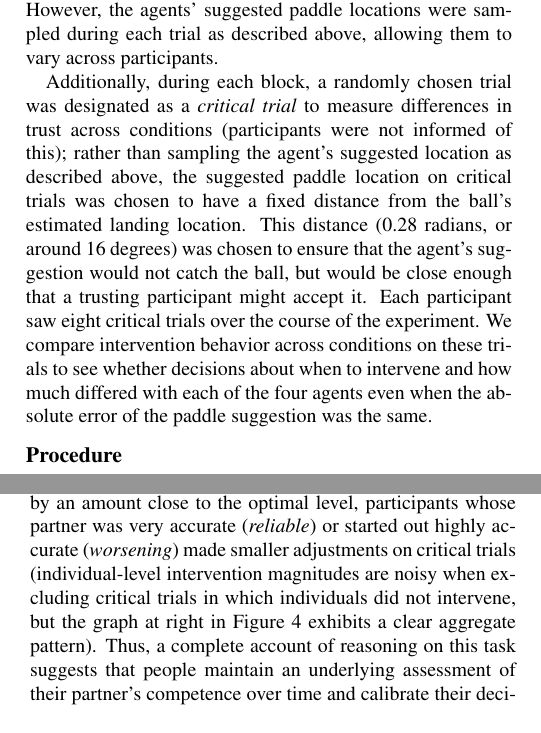
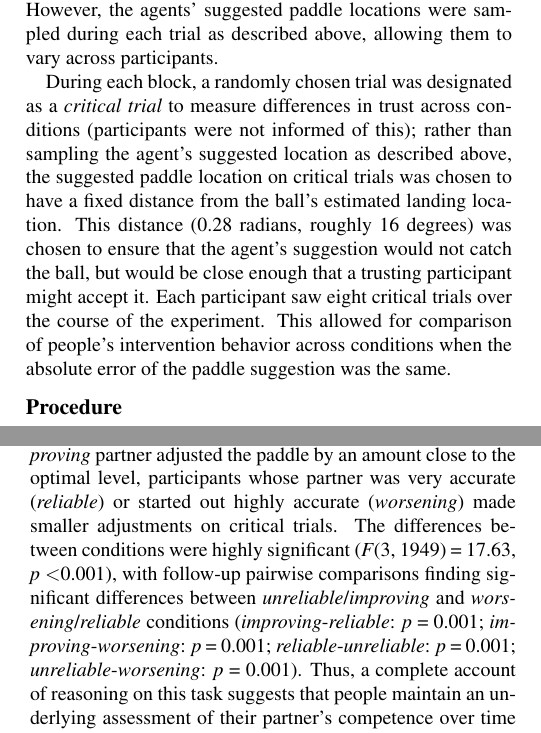
Before and after one commit to cogtoolslab/physics_agent_trust_cogsci, a LaTeX paper (main.tex): two parts of the columns of pages 2 and 5 of 7, joined at a grey line, cut so that both start at the same text. Compiled offline with pdfLaTeX.

Commit message:
fix stats

```diff
--- a/main.tex
+++ b/main.tex
@@ -143,11 +143,11 @@ Participants worked together with an artificial agent ``partner'' who was trying
 \footnotetext{All code used to run the experiment, as well as code used in analyses below, can be found at: MASKED FOR ANONYMOUS REVIEW.}
 
 Participants were assigned to one of four conditions that manipulated the quality of their partner's suggested paddle locations: an \textit{unreliable} partner, a \textit{reliable} partner, an \textit{improving} partner, and a \textit{worsening} partner. The agent's
-suggested paddle location in each trial was an angle $x$ sampled from a von Mises distribution (an approximation of a normal distribution defined over angles around a circle) with mean $\mu$ equal to the ball's final landing angle $\rho$, and variance $\kappa$ set based on the agent's competence level for that condition. The \textit{reliable} agent had a low $\kappa$ value of XX, meaning that the sampled paddle location was almost always close to the ball's true landing location. In contrast, the \textit{unreliable} agent sampled its paddle locations from a high variance distribution with $\kappa = XX$, meaning that while suggestions on some trials were accurate, many were not. The high and low competence $\kappa$ values were chosen to give the agents expected accuracy levels of around 80\% and 20\%, respectively. Meanwhile, the \textit{improving} agent began with a $\kappa$ value equal to the \textit{unreliable} agent's $\kappa$ value, but every 12 trials the $\kappa$ was increased by a fixed amount so that during the final 12 trials, it had a $\kappa$ equal to the \textit{reliable} agent. The \textit{worsening} agent was symmetrical but in the opposite direction.
+suggested paddle location in each trial was an angle $x$ sampled from a von Mises distribution (an approximation of a normal distribution defined over angles around a circle) with mean $\mu$ equal to the ball's final landing angle $\rho$, and variance $\kappa$ set based on the agent's competence level for that condition. The \textit{reliable} agent had a low $\kappa$ value of roughly 10 degrees, meaning that the sampled paddle location was almost always close to the ball's true landing location. In contrast, the \textit{unreliable} agent sampled its paddle locations from a high variance distribution with $\kappa \approx 48$ degrees, meaning that while suggestions on some trials were accurate, many were not. The high and low competence $\kappa$ values were chosen to give the agents expected accuracy levels of around 80\% and 20\%, respectively. Meanwhile, the \textit{improving} agent began with a $\kappa$ value equal to the \textit{unreliable} agent's $\kappa$ value, but every 12 trials the $\kappa$ was increased by a fixed amount so that during the final 12 trials, it had a $\kappa$ equal to the \textit{reliable} agent. The \textit{worsening} agent was symmetrical but in the opposite direction.
 
 The task was composed of 96 trials divided into eight blocks of 12. These ``blocks'' were not visible to participants; in each block of trials, the ball appeared at a location sampled from each of the 12 hours on a clock face with some jitter so that participants would not rely on regularity in ball launch locations. The trials were randomized in each block so there was no structured pattern from one launch location to the next. The blocks were also used to update the accuracy of the \textit{improving} and \textit{worsening} agents described above; within each block, they had a stable accuracy that was better (\textit{improving}) or worse (\textit{worsening}) than the previous block. The ball's launching locations for the 96 trials were pre-computed to allow for simulations that calculated the ball's final landing location (they were therefore the same for every participant). However, the agents' suggested paddle locations were sampled during each trial as described above, allowing them to vary across participants.
 
-Additionally, during each block, a randomly chosen trial was designated as a \textit{critical trial} to measure differences in trust across conditions (participants were not informed of this); rather than sampling the agent's suggested location as described above, the suggested paddle location on critical trials was chosen to have a fixed distance from the ball's estimated landing location. This distance (0.28 radians, or around 16 degrees) was chosen to ensure that the agent's suggestion would not catch the ball, but would be close enough that a trusting participant might accept it. Each participant saw eight critical trials over the course of the experiment. We compare intervention behavior across conditions on these trials to see whether decisions about when to intervene and how much differed with each of the four agents even when the absolute error of the paddle suggestion was the same.
+During each block, a randomly chosen trial was designated as a \textit{critical trial} to measure differences in trust across conditions (participants were not informed of this); rather than sampling the agent's suggested location as described above, the suggested paddle location on critical trials was chosen to have a fixed distance from the ball's estimated landing location. This distance (0.28 radians, roughly 16 degrees) was chosen to ensure that the agent's suggestion would not catch the ball, but would be close enough that a trusting participant might accept it. Each participant saw eight critical trials over the course of the experiment. This allowed for comparison of people's intervention behavior across conditions when the absolute error of the paddle suggestion was the same.
 
 
 \subsection{Procedure}
@@ -202,7 +202,7 @@ Taken together, the results in Figures \ref{fig:rmse} and \ref{fig:error_histogr
 
 Since agent partners varied across conditions in how helpful their paddle suggestions were, we hypothesize that participants incorporated this information into their decisions about how closely to follow their partner's suggestions. To do this, participants would have had to maintain an estimate of the overall competence of their partner across repeated trials which could then serve as the basis for deciding how much to be swayed by their partner's suggestion.
 
-To test this hypothesis, we compare intervention behavior on the eight \textit{critical trials} that each participant completed. If people's responses were merely a result of combining their own estimate of the ball's final location with a consistent offset towards their partner's suggestion, we should not see any difference in intervention behavior on these trials, since the agent's error on critical trials was held constant. However, if people's behavior reflected an underlying judgment about their partner's credibility from previous trials, then we might expect their intervention decisions to differ across the four conditions in line with the differences in agent accuracy. Figure \ref{fig:critical_trials} shows participants' average intervention rates on critical trials (i.e., the proportion of critical trials on which they intervened) and the average intervention magnitude (i.e., how far they moved the paddle from its suggested location) on critical trials in which they intervened. Dashed lines indicate optimal behavior (participants should have intervened by a little over 16 degrees on all critical trials). Overall, participant intervention rates varied significantly across conditions (\textit{F}(3, 240) = 24.34, \textit{p} \textless{0.001}), with follow-up t-tests finding significant differences between all conditions in individual intervention rates. This suggests that people's decisions about whether it was necessary to intervene on critical trials were influenced by the underlying competence of their partner. People displayed a similar pattern in their intervention magnitudes on critical trials in which they intervened. While those paired with an \textit{unreliable} or \textit{improving} partner adjusted the paddle by an amount close to the optimal level, participants whose partner was very accurate (\textit{reliable}) or started out highly accurate (\textit{worsening}) made smaller adjustments on critical trials (individual-level intervention magnitudes are noisy when excluding critical trials in which individuals did not intervene, but the graph at right in Figure \ref{fig:critical_trials} exhibits a clear aggregate pattern). Thus, a complete account of  reasoning on this task suggests that people maintain an underlying assessment of their partner's competence over time and calibrate their decision about whether to intervene and how much based on this assessment.
+To test this hypothesis, we compare intervention behavior on the eight \textit{critical trials} that each participant completed. If people's responses were merely a result of combining their own estimate of the ball's final location with a consistent offset towards their partner's suggestion, we should not see any difference in intervention behavior on these trials, since the agent's error on critical trials was held constant. However, if people's behavior reflected an underlying judgment about their partner's credibility from previous trials, then we might expect their intervention decisions to differ across the four conditions in line with the differences in agent accuracy. Figure \ref{fig:critical_trials} shows participants' average intervention rates on critical trials (i.e., the proportion of critical trials on which they intervened) and the average intervention magnitude (i.e., how far they moved the paddle from its suggested location) on critical trials in which they intervened. Dashed lines indicate optimal behavior (participants should have intervened by a little over 16 degrees on all critical trials). Overall, intervention rate varied significantly across conditions (\textit{F}(3, 1949) = 11.09, \textit{p} \textless{0.001}), with follow-up pairwise comparisons finding significant differences between the \textit{unreliable}/\textit{improving} and the \textit{worsening}/\textit{reliable} agents (\textit{improving}-\textit{reliable}: \textit{p} = 0.001; \textit{improving}-\textit{worsening}: \textit{p} = 0.002; \textit{reliable}-\textit{unreliable}: \textit{p} = 0.001; \textit{unreliable}-\textit{worsening}: \textit{p} = 0.008). This suggests that people's decisions about whether it was necessary to intervene on critical trials were influenced by the underlying competence of their partner. People displayed a similar pattern in their intervention magnitudes on critical trials in which they intervened. While those paired with an \textit{unreliable} or \textit{improving} partner adjusted the paddle by an amount close to the optimal level, participants whose partner was very accurate (\textit{reliable}) or started out highly accurate (\textit{worsening}) made smaller adjustments on critical trials. The differences between conditions were highly significant (\textit{F}(3, 1949) = 17.63, \textit{p} \textless{0.001}), with follow-up pairwise comparisons finding significant differences between \textit{unreliable}/\textit{improving} and \textit{worsening}/\textit{reliable} conditions (\textit{improving}-\textit{reliable}: \textit{p} = 0.001; \textit{improving}-\textit{worsening}: \textit{p} = 0.001; \textit{reliable}-\textit{unreliable}: \textit{p} = 0.001; \textit{unreliable}-\textit{worsening}: \textit{p} = 0.001). Thus, a complete account of reasoning on this task suggests that people maintain an underlying assessment of their partner's competence over time and calibrate their decision about whether to intervene and how much based on this assessment.
 
 
 % FIGURE: Critical trials
```
Also changed, not shown: main.tex (4 more changed lines).
